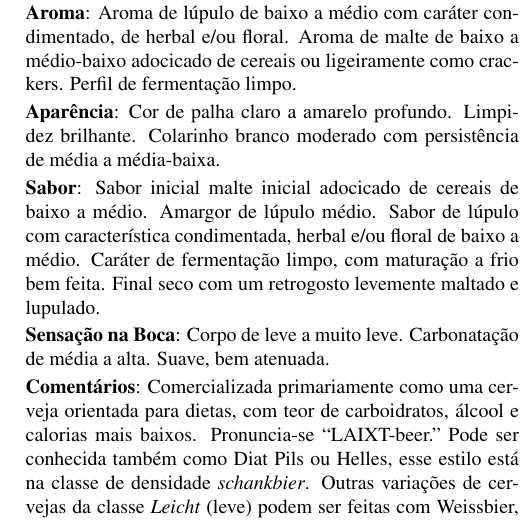
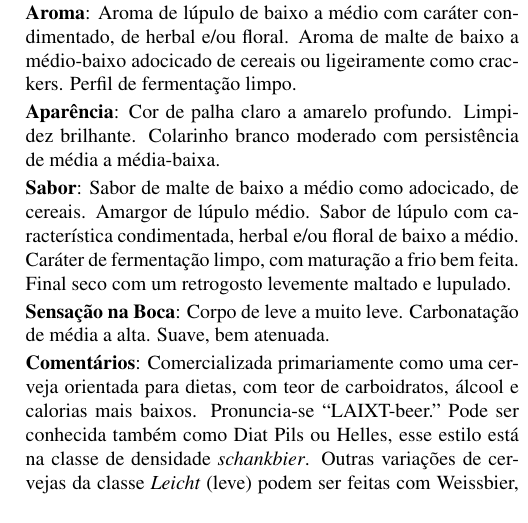
Before and after one commit to bjcp-brasil/bjcp-2021-pt-br, a LaTeX document (main.tex, which reads 05-pale-bitter-european-beer/5a-german-leichtbier.tex): part of one column of page 25 of 120, cut so that both start at the same text. Compiled offline with pdfLaTeX.

Commit message:
Update 5a-german-leichtbier.tex (#56)

```diff
--- a/05-pale-bitter-european-beer/5a-german-leichtbier.tex
+++ b/05-pale-bitter-european-beer/5a-german-leichtbier.tex
@@ -7,7 +7,7 @@
 
 \textbf{Aparência}: Cor de palha claro a amarelo profundo. Limpidez brilhante. Colarinho branco moderado com persistência de média a média-baixa.
 
-\textbf{Sabor}: Sabor inicial malte inicial adocicado de cereais de baixo a médio. Amargor de lúpulo médio. Sabor de lúpulo com característica condimentada, herbal e/ou floral de baixo a médio. Caráter de fermentação limpo, com maturação a frio bem feita. Final seco com um retrogosto levemente maltado e lupulado.
+\textbf{Sabor}: Sabor de malte de baixo a médio como adocicado, de cereais. Amargor de lúpulo médio. Sabor de lúpulo com característica condimentada, herbal e/ou floral de baixo a médio. Caráter de fermentação limpo, com maturação a frio bem feita. Final seco com um retrogosto levemente maltado e lupulado.
 
 \textbf{Sensação na Boca}: Corpo de leve a muito leve. Carbonatação de média a alta. Suave, bem atenuada.
 
```
